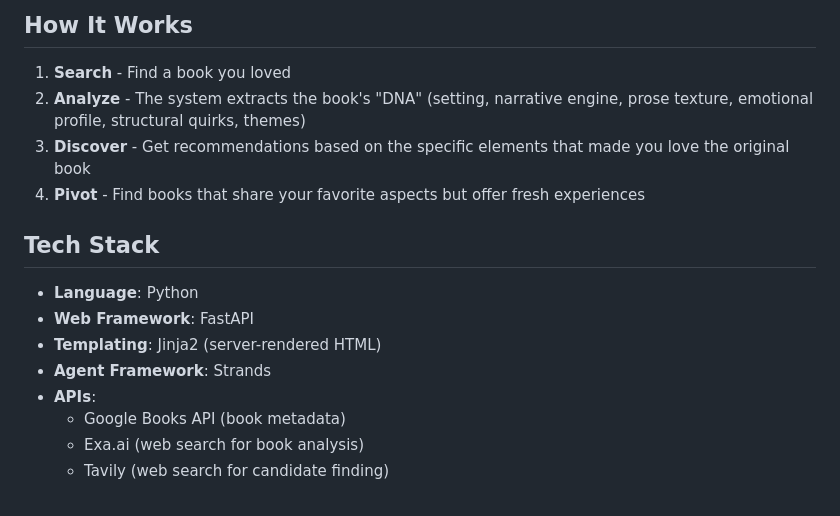
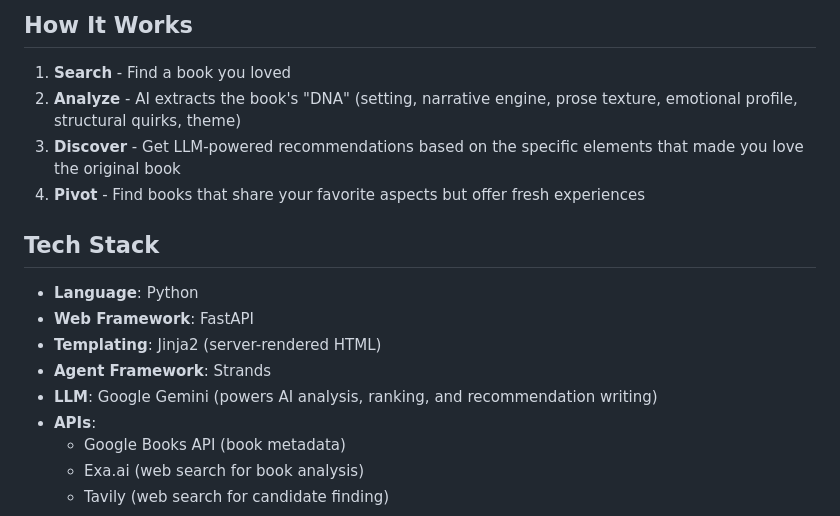
Before and after one commit to chienchern/Librarian, a Markdown page: README.md, the part around the change. Drawn GitHub-style.

Commit message:
Update README to accurately reflect tech stack
- Add Gemini as the LLM powering analysis and recommendations
- Fix "themes" to "theme" (singular) to match model
- Clarify AI-powered nature in How It Works section

Co-Authored-By: Claude Sonnet 4.5 <noreply@anthropic.com>

```diff
--- a/README.md
+++ b/README.md
@@ -15,8 +15,8 @@ The Librarian solves this by being a **Vibe-Based Discovery Engine** that priori
 ## How It Works
 
 1. **Search** - Find a book you loved
-2. **Analyze** - The system extracts the book's "DNA" (setting, narrative engine, prose texture, emotional profile, structural quirks, themes)
-3. **Discover** - Get recommendations based on the specific elements that made you love the original book
+2. **Analyze** - AI extracts the book's "DNA" (setting, narrative engine, prose texture, emotional profile, structural quirks, theme)
+3. **Discover** - Get LLM-powered recommendations based on the specific elements that made you love the original book
 4. **Pivot** - Find books that share your favorite aspects but offer fresh experiences
 
 ## Tech Stack
@@ -25,6 +25,7 @@ The Librarian solves this by being a **Vibe-Based Discovery Engine** that priori
 - **Web Framework**: FastAPI
 - **Templating**: Jinja2 (server-rendered HTML)
 - **Agent Framework**: Strands
+- **LLM**: Google Gemini (powers AI analysis, ranking, and recommendation writing)
 - **APIs**:
   - Google Books API (book metadata)
   - Exa.ai (web search for book analysis)
```
